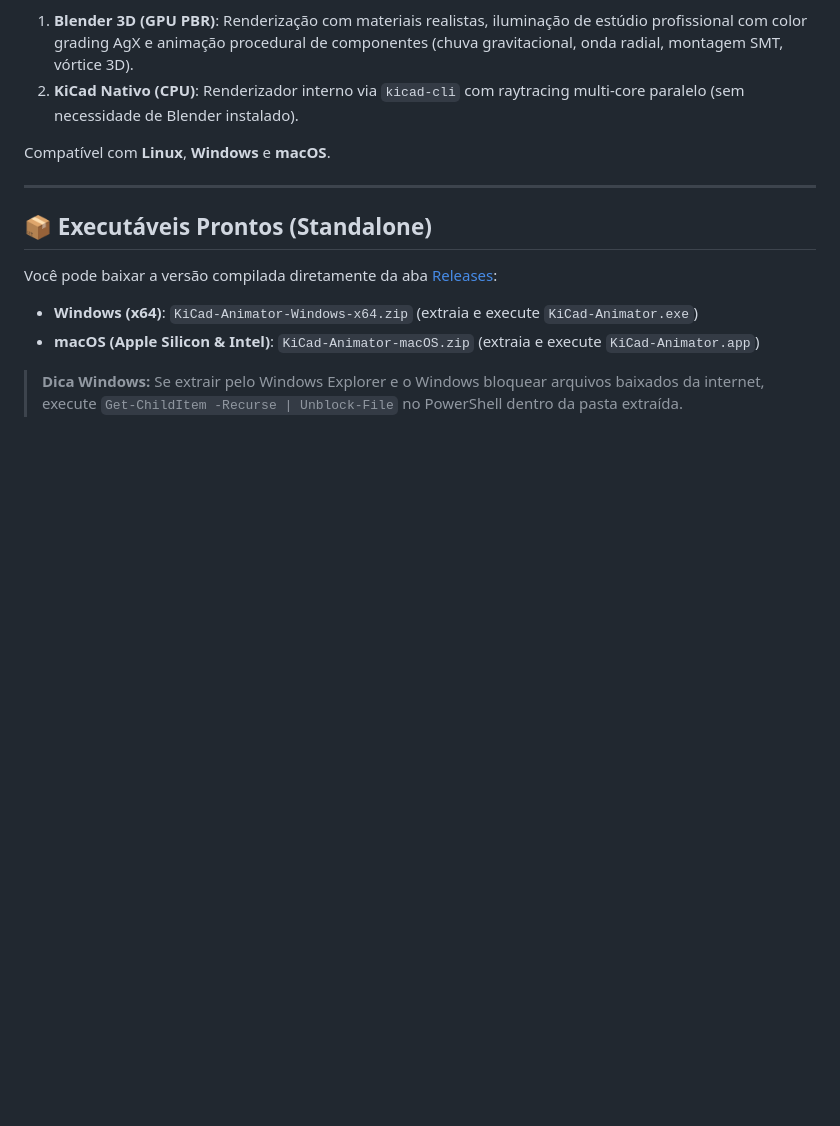
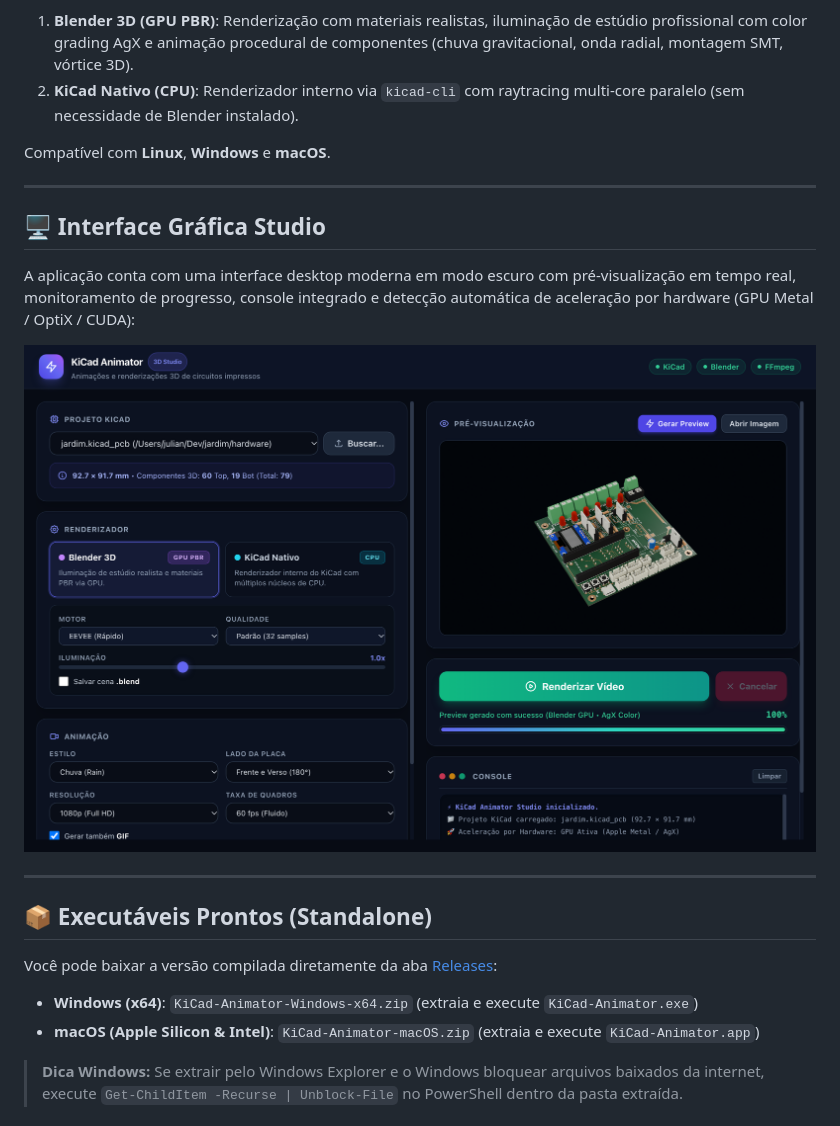
Before and after one commit to julianvitor/kicad_animator, a Markdown page: README.md, the part around one of its changes. Rendered like a GitHub page; pictures changed too: docs/assets/ui_studio.png (added); blank space fills up the shorter version.

Commit message:
docs: add application UI screenshot and animated demo GIF to README

```diff
--- a/README.md
+++ b/README.md
@@ -7,6 +11,16 @@ Possui dois motores de renderização integrados:
 2. **KiCad Nativo (CPU)**: Renderizador interno via `kicad-cli` com raytracing multi-core paralelo (sem necessidade de Blender instalado).
 
 Compatível com **Linux**, **Windows** e **macOS**.
+
+---
+
+## 🖥️ Interface Gráfica Studio
+
+A aplicação conta com uma interface desktop moderna em modo escuro com pré-visualização em tempo real, monitoramento de progresso, console integrado e detecção automática de aceleração por hardware (GPU Metal / OptiX / CUDA):
+
+<p align="center">
+  <img src="docs/assets/ui_studio.png" alt="KiCad Animator 3D Studio - Interface Desktop" width="100%">
+</p>
 
 ---
 
```
Also changed, not shown: other parts of README.md (+4 -0 lines), 1 other file.
